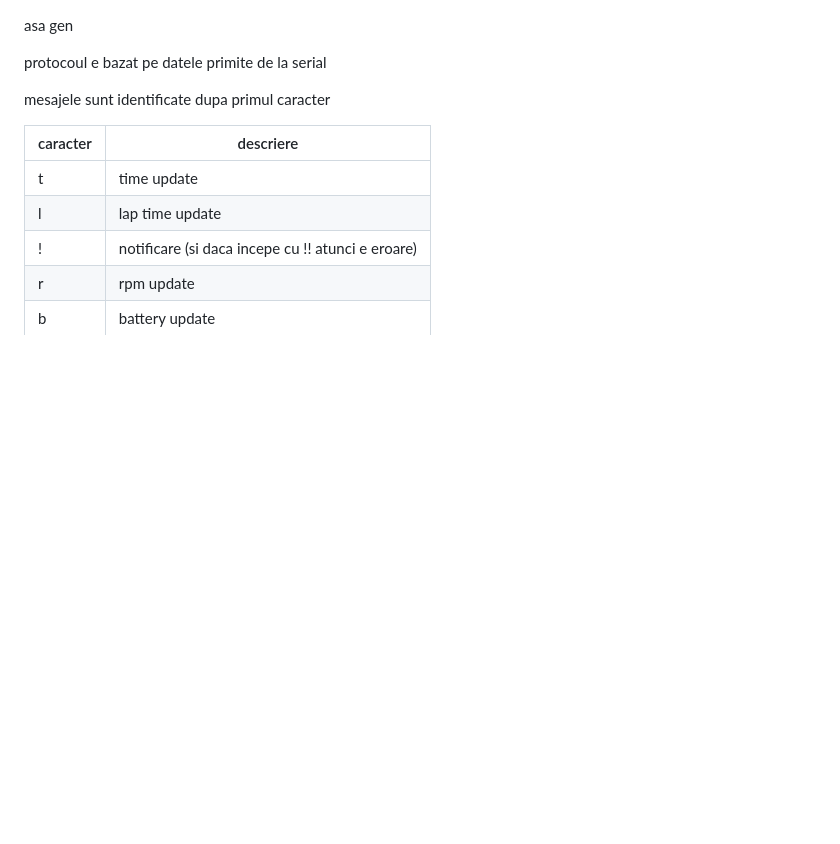
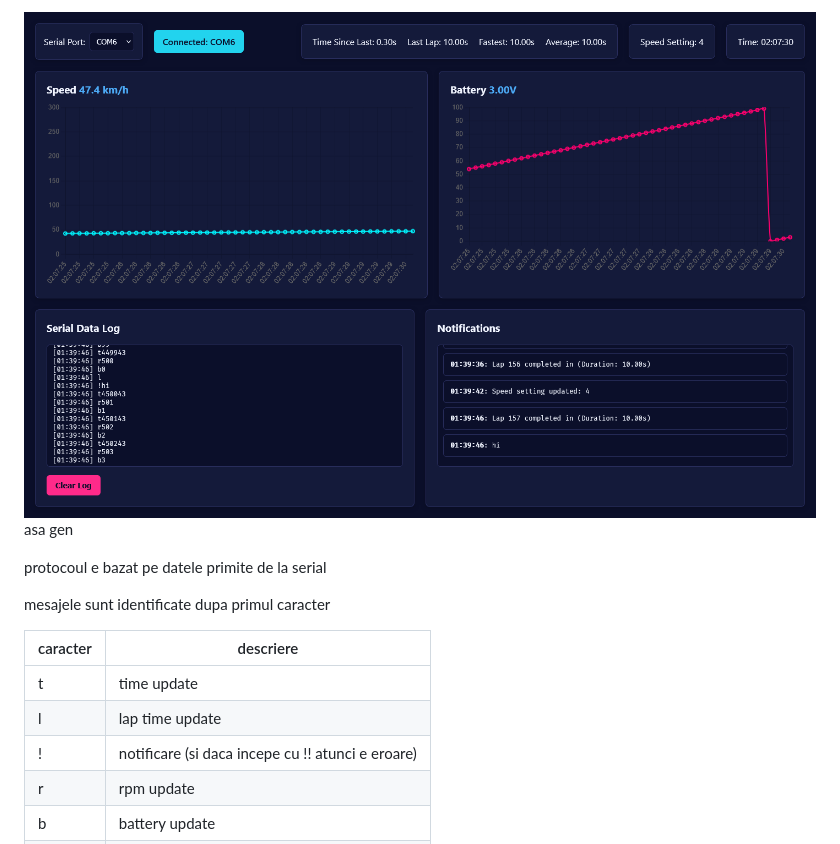
Before and after one commit to DVDTSB/cardashboard, a Markdown page: README.md, the part around the change. Drawn GitHub-style; pictures changed too: image.png (added); blank space fills up the shorter version.

Commit message:
img lol

```diff
--- a/README.md
+++ b/README.md
@@ -1,3 +1,4 @@
+![ss](image.png)
 asa gen
 
 protocoul e bazat pe datele primite de la serial
```
